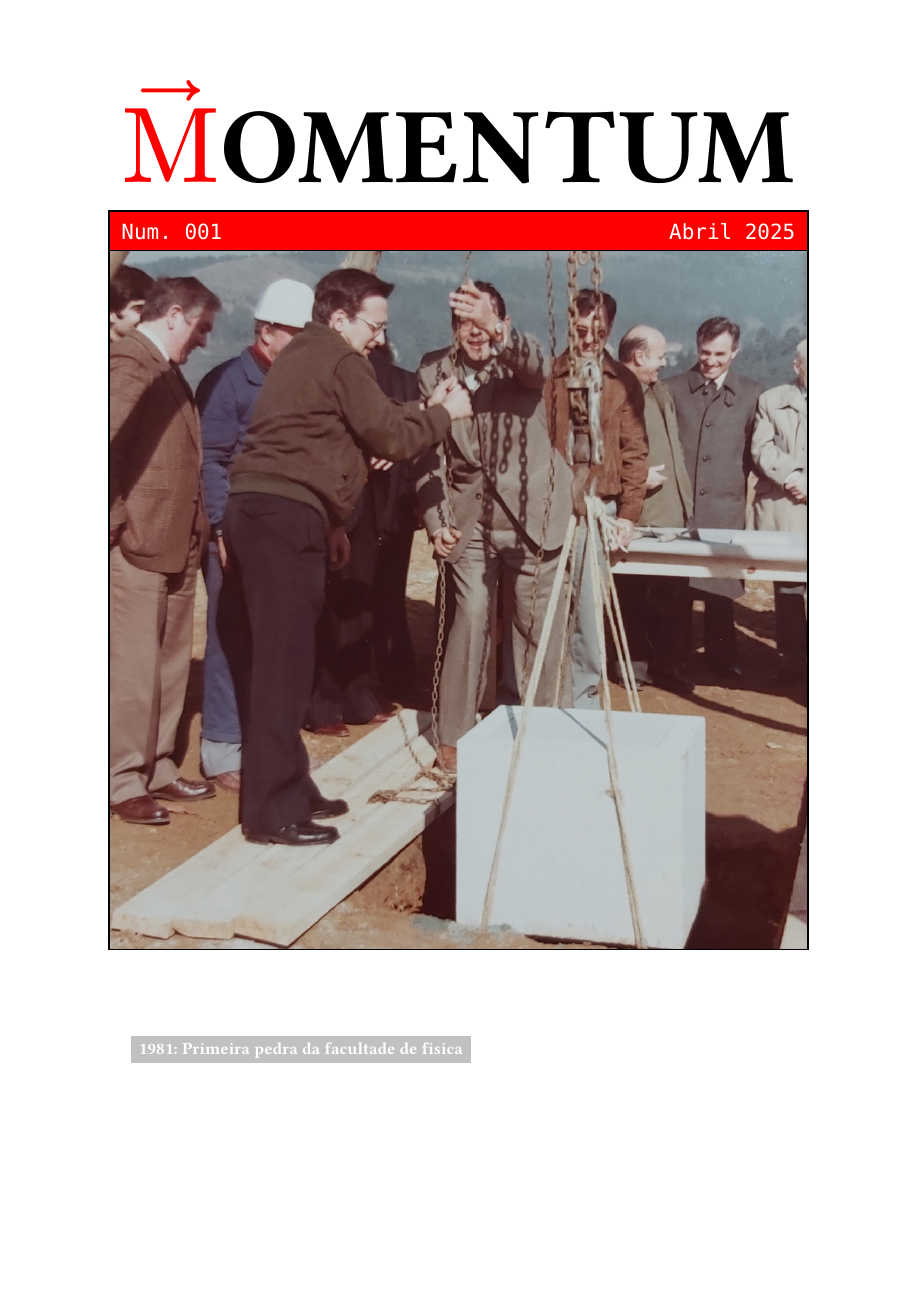
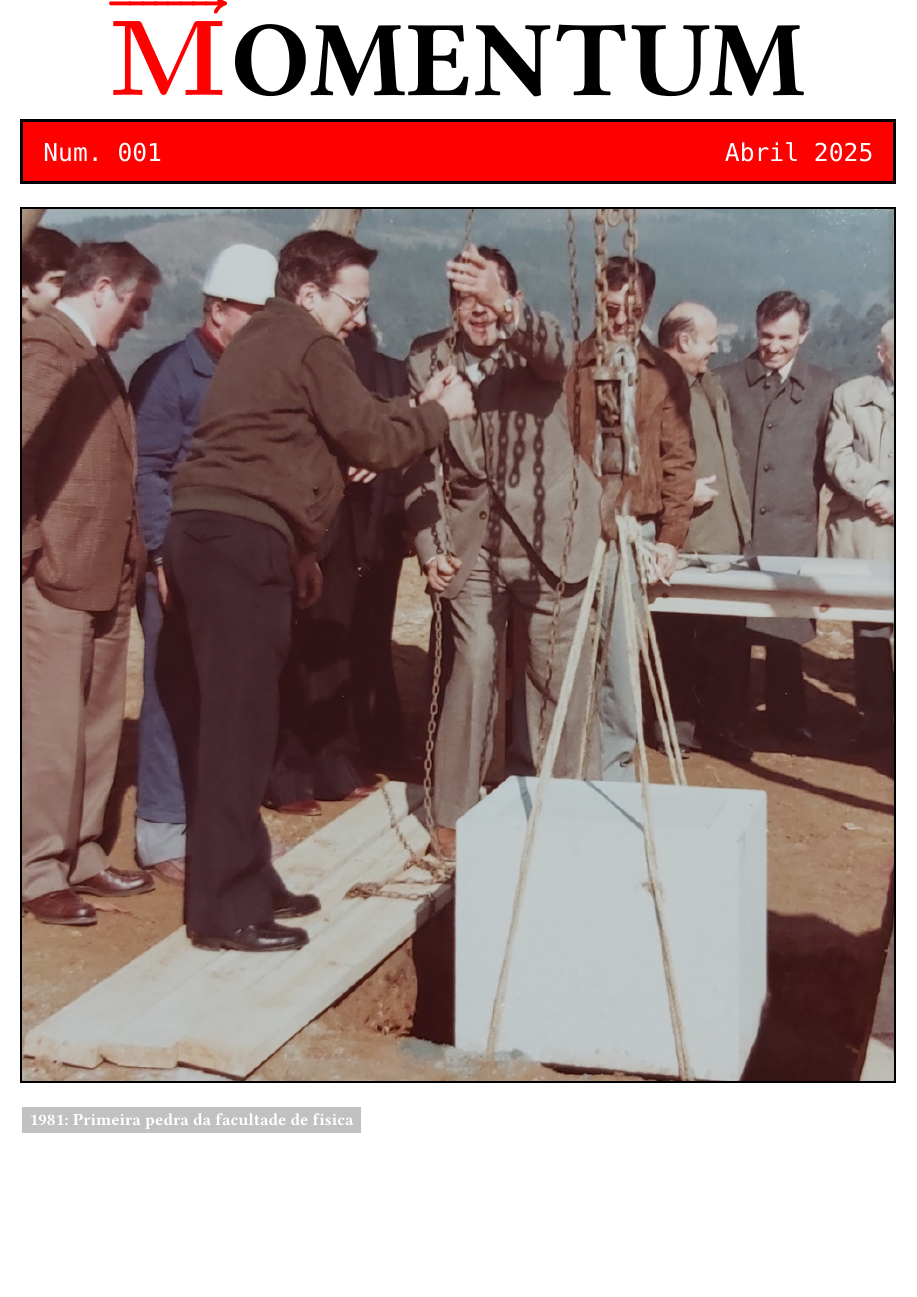
Before and after one commit to deivisCode/revista_001_typst, a Typst document (portada.typ): page 1 of 2. Compiled offline with Typst 0.15.

Commit message:
Reescribir a portada con floats
Non está rematado, queda mirar os espaciados

```diff
--- a/portada.typ
+++ b/portada.typ
@@ -1,4 +1,14 @@
 #import("estilo.typ"): *
+#set page(
+    paper: "a4",
+    margin: (
+        top    : 5mm,
+        left   : 5mm,
+        right  : 5mm,
+        bottom : 5mm
+    ),
+)
+
 
 //// Tal vez sexa mellor idea meter todo esto en funcións (posiblemente no seu propio ficheiro) e logo cargar a portada chamando a ditas funcións.
 //
@@ -16,53 +26,61 @@
 //// Tamén estaría ben usar as variables tipo #Titulo, #Data, .etc
 
 // O titulo
-#text(
-    size: 70pt,
-    weight: "bold",
+#place(
+    center + top,
+    float: true,
     align(center)[
         // Ollo, existe un pequeno erro polo que a tipografía de texto normal
         // usada dentro do modo matemáticas non se ve igual que a mesma
         // tipografía fora do modo matemáticas. Véxase:
         // https://github.com/typst/typst/issues/366
-        #text(fill:rgb("#ff0000"))[$arrow("M")$]OMENTUM
+        #text(
+            fill: rgb("#ff0000"),
+            size: 70pt,
+            weight: "bold",
+        )[$arrow(#text(weight:"bold")[M])$]
+        #text(
+            size: 70pt,
+            weight: "bold",
+        )[OMENTUM]
     ]
 )
 
-#v(4em)
-
-
 // Numero e data
 #place(
-    center,
-    dy:-0.9cm,
+    top,
+    float: true,
+    // dy: -1cm,
     rect(
-        inset:8pt,
-        stroke:1.2pt,
-        fill:rgb("#ff0000"),
-        text(fill:white,size:17pt)[`Num. 001` #h(1fr) `Abril 2025`]
-    )
+        inset: 14pt,
+        stroke: 2pt,
+        fill: rgb("#ff0000"),
+        text(
+            fill: white,
+            // Por algún motivo non da usado esta tipografía
+            font: "Latin Modern Roman",
+            size: 20pt,
+        )[`Num. 001` #h(1fr) `Abril 2025`],
+    ),
 )
 
 // Imaxe da portada.
 #place(
-    center,
+    top,
+    float: true,
     rect(
         inset:0.6pt,
-        stroke:1.2pt,
+        stroke:2pt,
         image(width: 100%, "imaxes/pedra.jpg")
     ),
 )
 
-// Borde
-// #let thing(body) = context {
-//     let size = measure(body)
-//     [Width of "#body" is #size.width]
-// }
-
 // Comentario da imaxe
 #place(
-    dx: 0.5cm,
-    dy: 18cm,
+    top,
+    float: true,
+    // dx: 0.5cm,
+    // dy: 18cm,
     rect(
         fill: rgb("#44444455"),
         text(fill:white,weight:"bold")[
```
